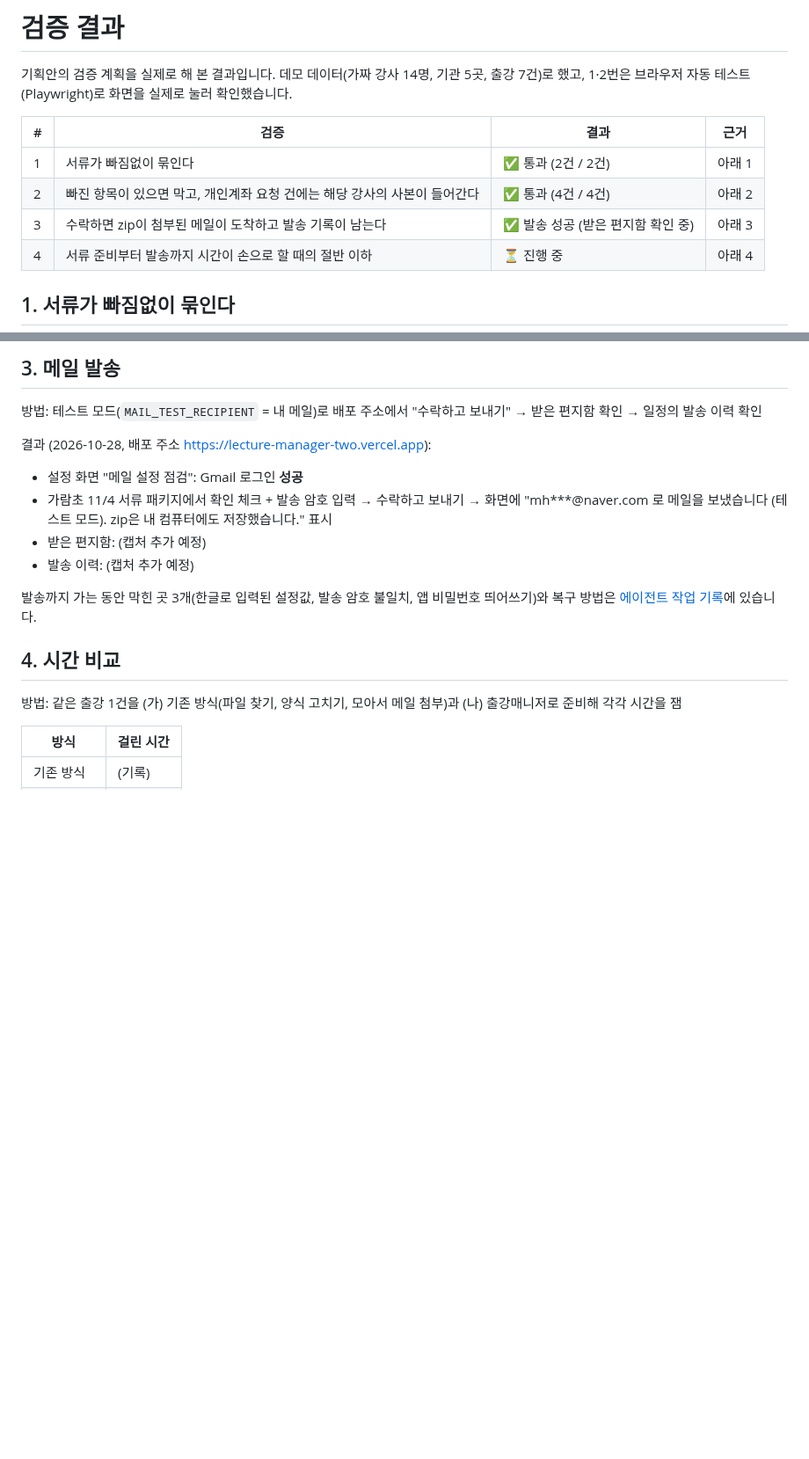
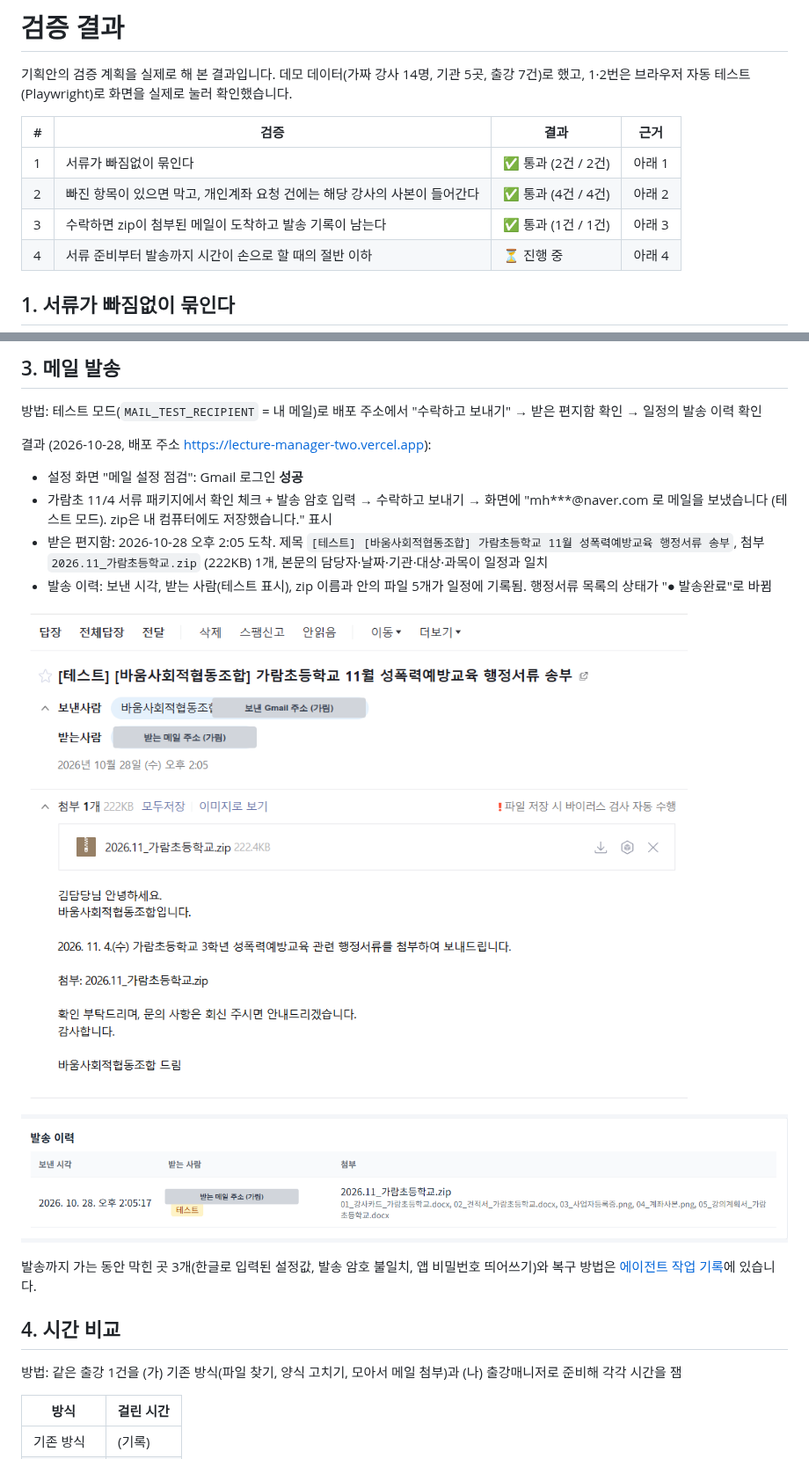
Before and after one commit to wisdommhjj-spec/lecture-manager, a Markdown page: docs/검증-결과.md, 2 parts joined by grey strips. Shown at 88% size. Rendered like a GitHub page; pictures changed too: docs/images/09-mail-received.png (added), docs/images/10-send-log.png (added); blank space fills up the shorter version.

```diff
--- a/docs/검증-결과.md
+++ b/docs/검증-결과.md
@@ -6,7 +6,7 @@
 |---|---|---|---|
 | 1 | 서류가 빠짐없이 묶인다 | ✅ 통과 (2건 / 2건) | 아래 1 |
 | 2 | 빠진 항목이 있으면 막고, 개인계좌 요청 건에는 해당 강사의 사본이 들어간다 | ✅ 통과 (4건 / 4건) | 아래 2 |
-| 3 | 수락하면 zip이 첨부된 메일이 도착하고 발송 기록이 남는다 | ✅ 발송 성공 (받은 편지함 확인 중) | 아래 3 |
+| 3 | 수락하면 zip이 첨부된 메일이 도착하고 발송 기록이 남는다 | ✅ 통과 (1건 / 1건) | 아래 3 |
 | 4 | 서류 준비부터 발송까지 시간이 손으로 할 때의 절반 이하 | ⏳ 진행 중 | 아래 4 |
 
 ## 1. 서류가 빠짐없이 묶인다
@@ -45,8 +45,12 @@
 
 - 설정 화면 "메일 설정 점검": Gmail 로그인 **성공**
 - 가람초 11/4 서류 패키지에서 확인 체크 + 발송 암호 입력 → 수락하고 보내기 → 화면에 "mh***@naver.com 로 메일을 보냈습니다 (테스트 모드). zip은 내 컴퓨터에도 저장했습니다." 표시
-- 받은 편지함: (캡처 추가 예정)
-- 발송 이력: (캡처 추가 예정)
+- 받은 편지함: 2026-10-28 오후 2:05 도착. 제목 `[테스트] [바움사회적협동조합] 가람초등학교 11월 성폭력예방교육 행정서류 송부`, 첨부 `2026.11_가람초등학교.zip` (222KB) 1개, 본문의 담당자·날짜·기관·대상·과목이 일정과 일치
+- 발송 이력: 보낸 시각, 받는 사람(테스트 표시), zip 이름과 안의 파일 5개가 일정에 기록됨. 행정서류 목록의 상태가 "● 발송완료"로 바뀜
+
+![받은 메일 (주소 가림)](images/09-mail-received.png)
+
+![발송 이력 (주소 가림)](images/10-send-log.png)
 
 발송까지 가는 동안 막힌 곳 3개(한글로 입력된 설정값, 발송 암호 불일치, 앱 비밀번호 띄어쓰기)와 복구 방법은 [에이전트 작업 기록](에이전트-작업기록.md)에 있습니다.
 
```
Also changed, not shown: 1 other file.
